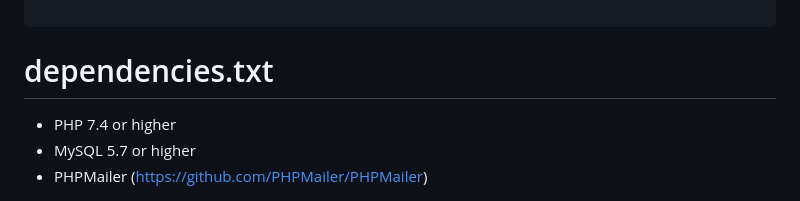
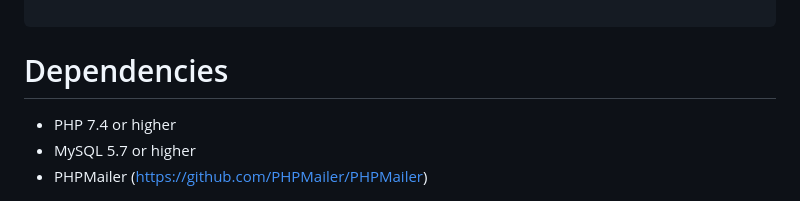
Before and after one commit to Shwar/task-manager, a Markdown page: README.md, the part around the change. Rendered like a GitHub page.

````diff
--- a/README.md
+++ b/README.md
@@ -51,7 +51,7 @@ This is a **Task Management System** developed using **PHP**, **MySQL**, **CSS**
 │   └── task_manager.sql     # MySQL dump file
 
 ```
-# dependencies.txt
+# Dependencies
 
 - PHP 7.4 or higher
 - MySQL 5.7 or higher
````
